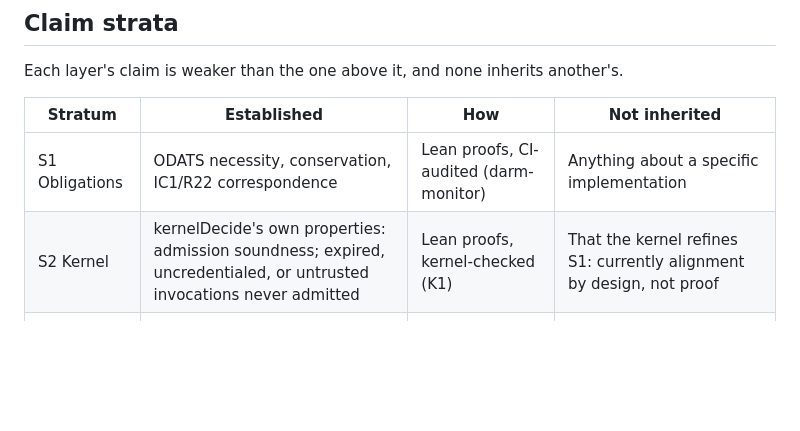
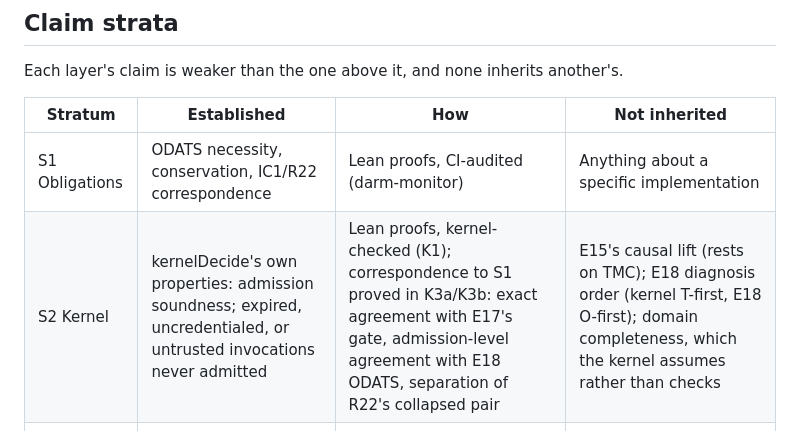
Before and after one commit to Goblohan/Darm-Guard, a Markdown page: README.md, the part around the change. Rendered like a GitHub page; blank space fills up the shorter version.

Commit message:
Strata: S2 now records the proved K3a/K3b correspondence and its limits

```diff
--- a/README.md
+++ b/README.md
@@ -68,7 +68,7 @@ Each layer's claim is weaker than the one above it, and none inherits another's.
 | Stratum | Established | How | Not inherited |
 |---|---|---|---|
 | S1 Obligations | ODATS necessity, conservation, IC1/R22 correspondence | Lean proofs, CI-audited (darm-monitor) | Anything about a specific implementation |
-| S2 Kernel | kernelDecide's own properties: admission soundness; expired, uncredentialed, or untrusted invocations never admitted | Lean proofs, kernel-checked (K1) | That the kernel refines S1: currently alignment by design, not proof |
+| S2 Kernel | kernelDecide's own properties: admission soundness; expired, uncredentialed, or untrusted invocations never admitted | Lean proofs, kernel-checked (K1); correspondence to S1 proved in K3a/K3b: exact agreement with E17's gate, admission-level agreement with E18 ODATS, separation of R22's collapsed pair | E15's causal lift (rests on TMC); E18 diagnosis order (kernel T-first, E18 O-first); domain completeness, which the kernel assumes rather than checks |
 | S3 Binary | Built by CI from the tagged, verified commit; SHA-256 pinned in this package | Provenance and tests | Correct compilation: the JSON parser, I/O loop, and Lean compiler are trusted |
 | S4 Runtime | KernelGuard asks the kernel for every decision and fails closed | Tests | Complete mediation: callers can bypass it; provenance labels are caller-supplied |
 | S5 World | Nothing | -- | Physical safety: an explicit assumption (TMC), not a result |
```
